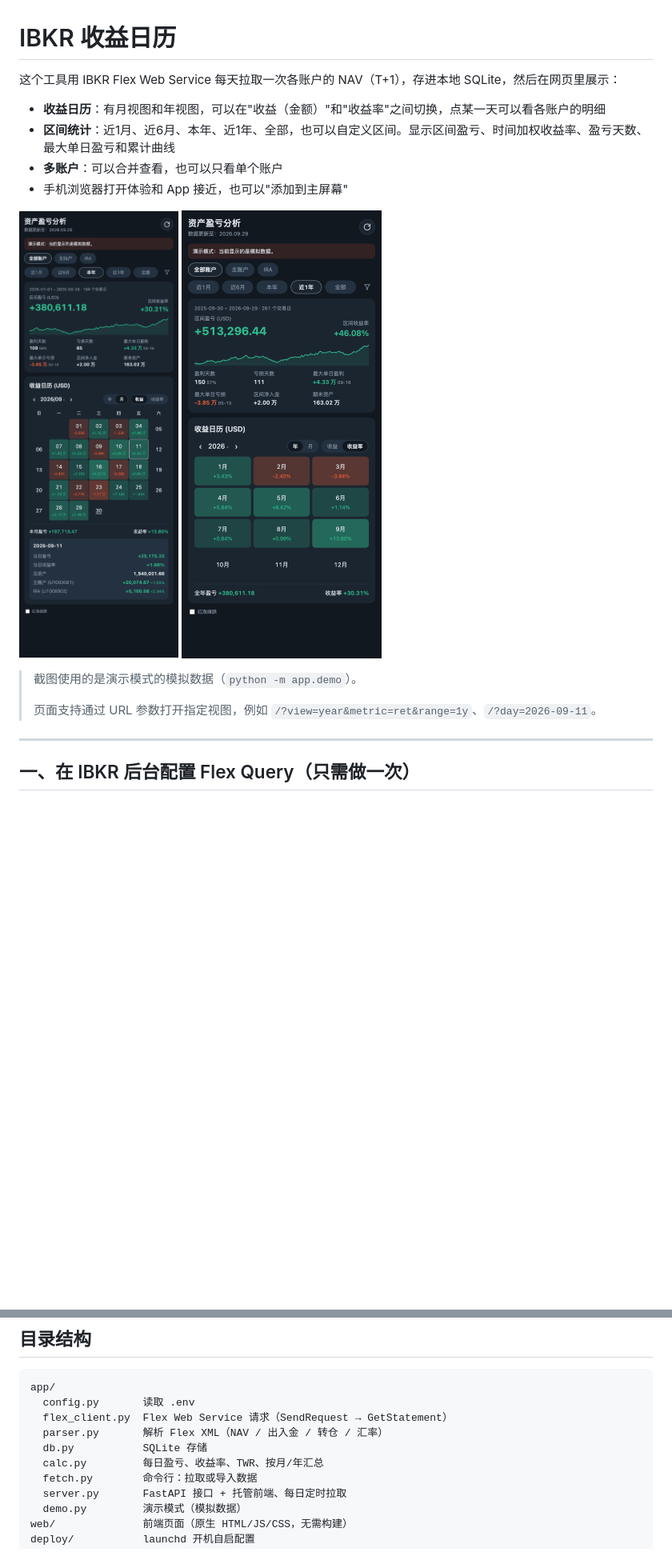
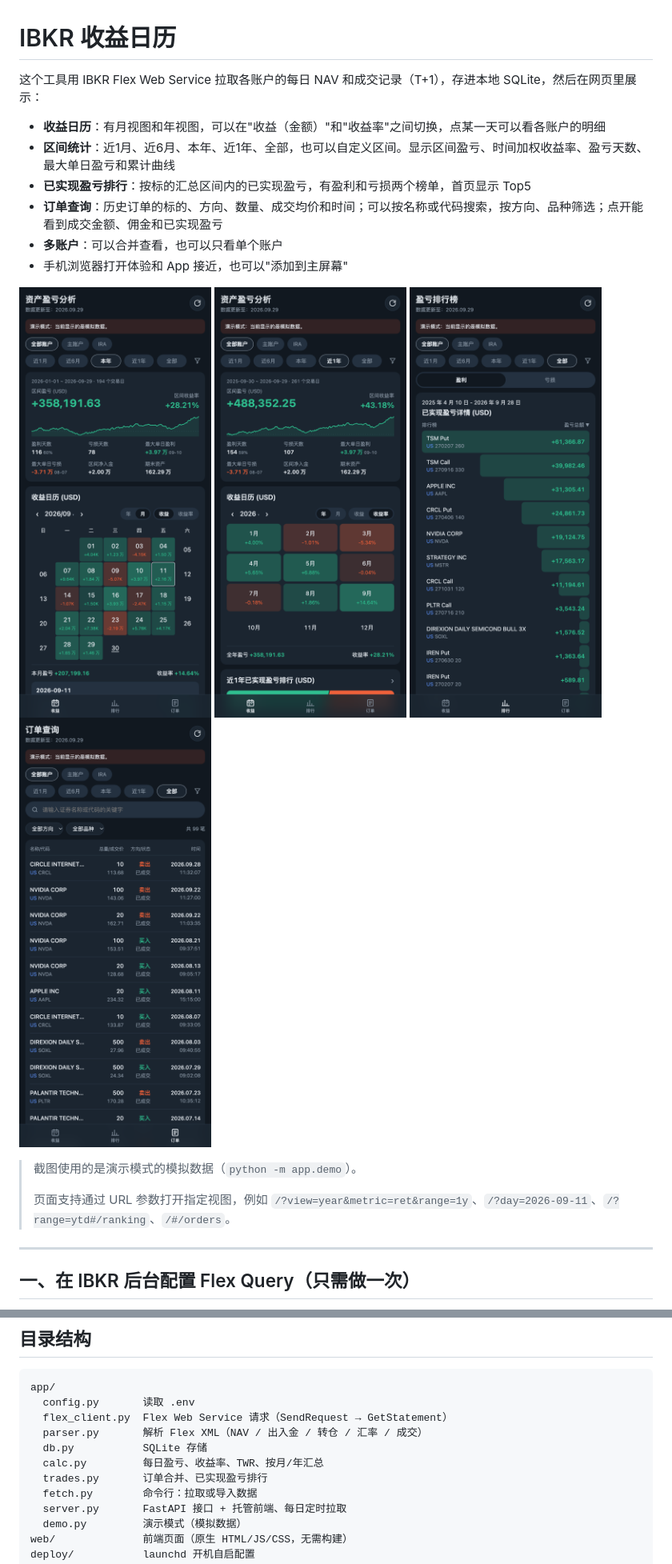
Before and after one commit to LorenzoSun-V/ibkr-dashboard, a Markdown page: README.md, 2 parts joined by grey strips. Shown at 80% size. Rendered like a GitHub page; pictures changed too: docs/screenshots/month.png, docs/screenshots/orders.png (added), docs/screenshots/ranking.png (added); blank space fills up the shorter version.

```diff
--- a/README.md
+++ b/README.md
@@ -1,20 +1,24 @@
 # IBKR 收益日历
 
-这个工具用 IBKR Flex Web Service 每天拉取一次各账户的 NAV（T+1），存进本地 SQLite，然后在网页里展示：
+这个工具用 IBKR Flex Web Service 拉取各账户的每日 NAV 和成交记录（T+1），存进本地 SQLite，然后在网页里展示：
 
 - **收益日历**：有月视图和年视图，可以在"收益（金额）"和"收益率"之间切换，点某一天可以看各账户的明细
 - **区间统计**：近1月、近6月、本年、近1年、全部，也可以自定义区间。显示区间盈亏、时间加权收益率、盈亏天数、最大单日盈亏和累计曲线
+- **已实现盈亏排行**：按标的汇总区间内的已实现盈亏，有盈利和亏损两个榜单，首页显示 Top5
+- **订单查询**：历史订单的标的、方向、数量、成交均价和时间；可以按名称或代码搜索，按方向、品种筛选；点开能看到成交金额、佣金和已实现盈亏
 - **多账户**：可以合并查看，也可以只看单个账户
 - 手机浏览器打开体验和 App 接近，也可以"添加到主屏幕"
 
 <p>
-  <img src="docs/screenshots/month.png" width="360" alt="月视图：每日盈亏日历与区间统计">
-  <img src="docs/screenshots/year.png" width="360" alt="年视图：每月收益率">
+  <img src="docs/screenshots/month.png" width="240" alt="月视图：每日盈亏日历与区间统计">
+  <img src="docs/screenshots/year.png" width="240" alt="年视图：每月收益率">
+  <img src="docs/screenshots/ranking.png" width="240" alt="已实现盈亏排行榜">
+  <img src="docs/screenshots/orders.png" width="240" alt="订单查询">
 </p>
 
 > 截图使用的是演示模式的模拟数据（`python -m app.demo`）。
 >
-> 页面支持通过 URL 参数打开指定视图，例如 `/?view=year&metric=ret&range=1y`、`/?day=2026-09-11`。
+> 页面支持通过 URL 参数打开指定视图，例如 `/?view=year&metric=ret&range=1y`、`/?day=2026-09-11`、`/?range=ytd#/ranking`、`/#/orders`。
 
 ---
 
@@ -229,9 +240,10 @@ launchctl unload ~/Library/LaunchAgents/com.ibkr-dashboard.server.plist
 app/
   config.py       读取 .env
   flex_client.py  Flex Web Service 请求（SendRequest → GetStatement）
-  parser.py       解析 Flex XML（NAV / 出入金 / 转仓 / 汇率）
+  parser.py       解析 Flex XML（NAV / 出入金 / 转仓 / 汇率 / 成交）
   db.py           SQLite 存储
   calc.py         每日盈亏、收益率、TWR、按月/年汇总
+  trades.py       订单合并、已实现盈亏排行
   fetch.py        命令行：拉取或导入数据
   server.py       FastAPI 接口 + 托管前端、每日定时拉取
   demo.py         演示模式（模拟数据）
```
Also changed, not shown: other parts of README.md (+7 -0 lines), 10 other files.
